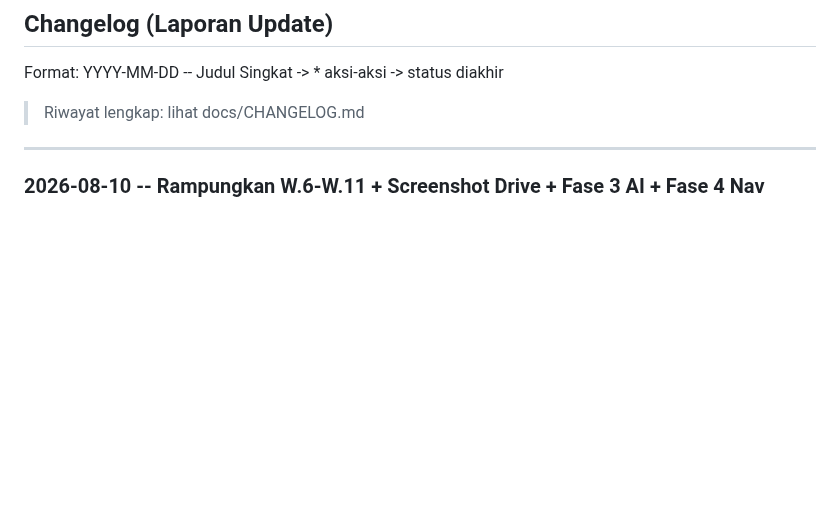
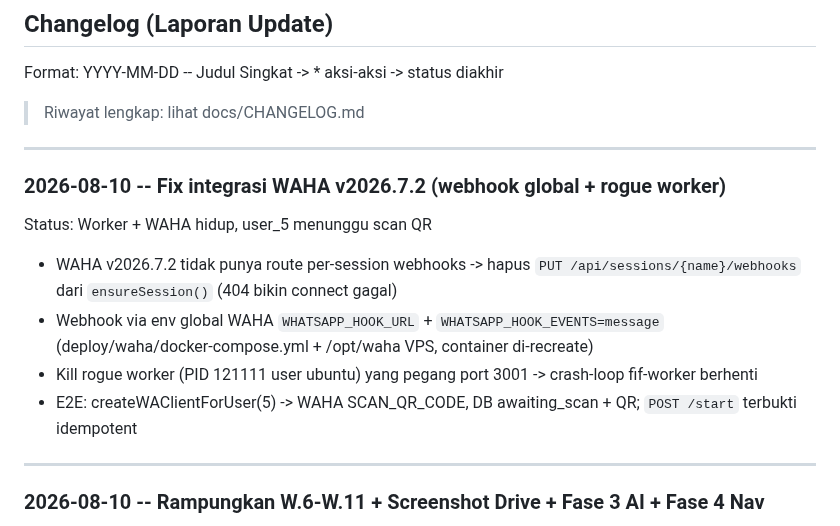
Before and after one commit to addinyas/fif-broadcast, a Markdown page: AGENTS.md, the part around the change. Rendered like a GitHub page; blank space fills up the shorter version.

```diff
--- a/AGENTS.md
+++ b/AGENTS.md
@@ -20,6 +20,17 @@ WhatsApp broadcast system: Laravel 12 API backend, React 19 + Next.js 15 fronten
 Format: YYYY-MM-DD -- Judul Singkat -> * aksi-aksi -> status diakhir
 
 > Riwayat lengkap: lihat docs/CHANGELOG.md
+
+---
+
+### 2026-08-10 -- Fix integrasi WAHA v2026.7.2 (webhook global + rogue worker)
+
+Status: Worker + WAHA hidup, user_5 menunggu scan QR
+
+* WAHA v2026.7.2 tidak punya route per-session webhooks -> hapus `PUT /api/sessions/{name}/webhooks` dari `ensureSession()` (404 bikin connect gagal)
+* Webhook via env global WAHA `WHATSAPP_HOOK_URL` + `WHATSAPP_HOOK_EVENTS=message` (deploy/waha/docker-compose.yml + /opt/waha VPS, container di-recreate)
+* Kill rogue worker (PID 121111 user ubuntu) yang pegang port 3001 -> crash-loop fif-worker berhenti
+* E2E: createWAClientForUser(5) -> WAHA SCAN_QR_CODE, DB awaiting_scan + QR; `POST /start` terbukti idempotent
 
 ---
 
```
Also changed, not shown: docs/CHANGELOG.md (+12 -0 lines).
